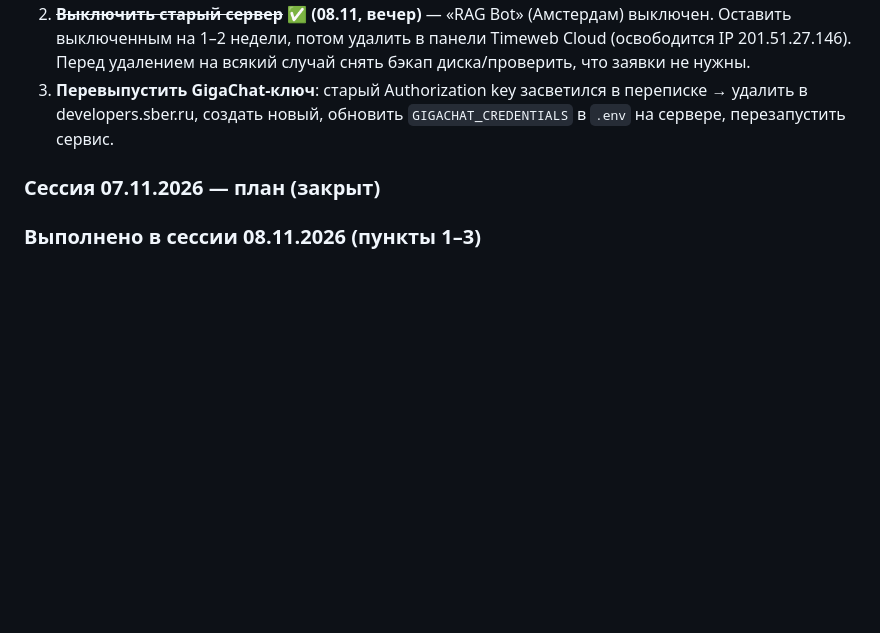
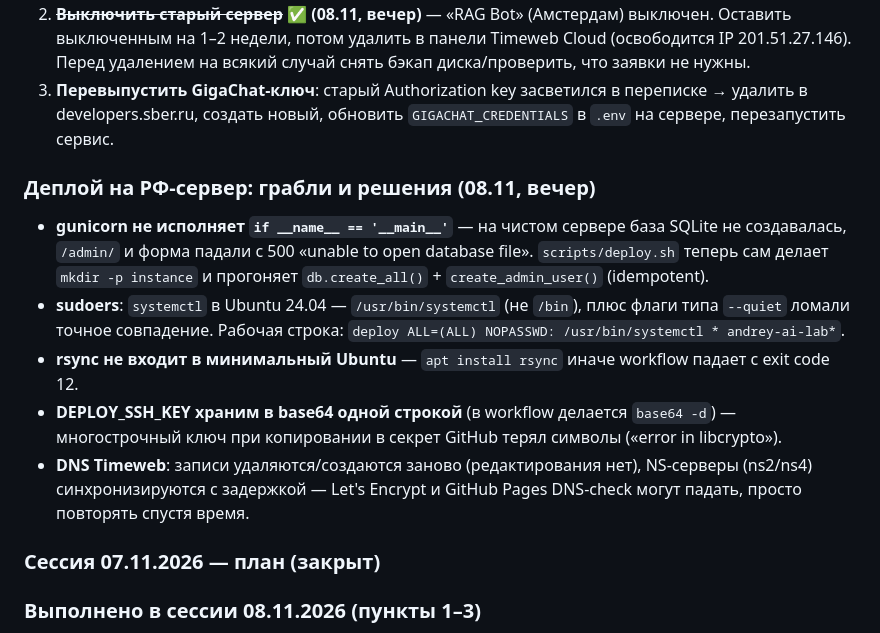
Before and after one commit to semandr72-eng/andrey-ai-lab, a Markdown page: AGENTS.md, the part around the change. Drawn GitHub-style; blank space fills up the shorter version.

Commit message:
docs: грабли деплоя на РФ-сервер (SQLite под gunicorn, sudoers, rsync, base64-ключ)

```diff
--- a/AGENTS.md
+++ b/AGENTS.md
@@ -232,6 +232,24 @@ DNS `semenov-ai.ru` + `www` смотрят на новый IP. **Авто-деп
    в переписке → удалить в developers.sber.ru, создать новый, обновить
    `GIGACHAT_CREDENTIALS` в `.env` на сервере, перезапустить сервис.
 
+### Деплой на РФ-сервер: грабли и решения (08.11, вечер)
+
+- **gunicorn не исполняет `if __name__ == '__main__'`** — на чистом сервере
+  база SQLite не создавалась, `/admin/` и форма падали с 500 «unable to open
+  database file». `scripts/deploy.sh` теперь сам делает `mkdir -p instance`
+  и прогоняет `db.create_all()` + `create_admin_user()` (idempotent).
+- **sudoers**: `systemctl` в Ubuntu 24.04 — `/usr/bin/systemctl` (не `/bin`),
+  плюс флаги типа `--quiet` ломали точное совпадение. Рабочая строка:
+  `deploy ALL=(ALL) NOPASSWD: /usr/bin/systemctl * andrey-ai-lab*`.
+- **rsync не входит в минимальный Ubuntu** — `apt install rsync` иначе
+  workflow падает с exit code 12.
+- **DEPLOY_SSH_KEY храним в base64 одной строкой** (в workflow делается
+  `base64 -d`) — многострочный ключ при копировании в секрет GitHub
+  терял символы («error in libcrypto»).
+- **DNS Timeweb**: записи удаляются/создаются заново (редактирования нет),
+  NS-серверы (ns2/ns4) синхронизируются с задержкой — Let's Encrypt и
+  GitHub Pages DNS-check могут падать, просто повторять спустя время.
+
 ### Сессия 07.11.2026 — план (закрыт)
 
 ### Выполнено в сессии 08.11.2026 (пункты 1–3)
```
